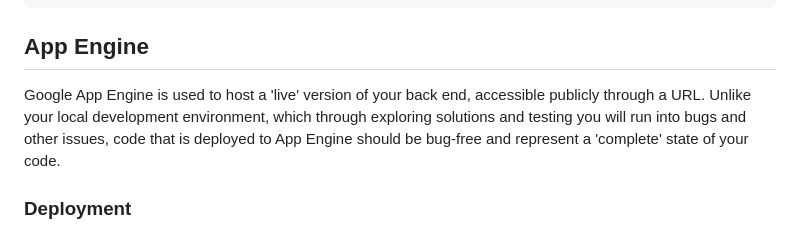
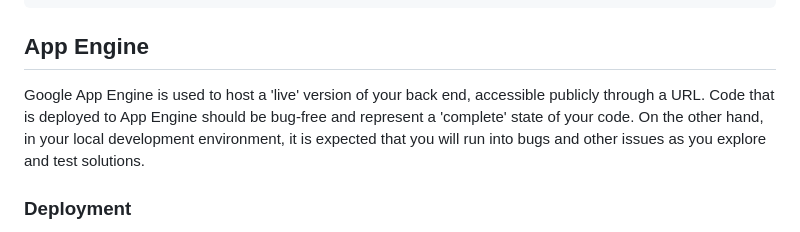
Before and after one commit to was111607/sample-gcp-nlp-flask, a Markdown page: backend_api/README.md, the part around the change. GitHub-like rendering.

```diff
--- a/backend_api/README.md
+++ b/backend_api/README.md
@@ -132,7 +132,7 @@ conda deactivate
 
 
 ## App Engine
-Google App Engine is used to host a 'live' version of your back end, accessible publicly through a URL. Unlike your local development environment, which through exploring solutions and testing you will run into bugs and other issues, code that is deployed to App Engine should be bug-free and represent a 'complete' state of your code.
+Google App Engine is used to host a 'live' version of your back end, accessible publicly through a URL. Code that is deployed to App Engine should be bug-free and represent a 'complete' state of your code. On the other hand, in your local development environment, it is expected that you will run into bugs and other issues as you explore and test solutions.
 
 
 ### Deployment
```
